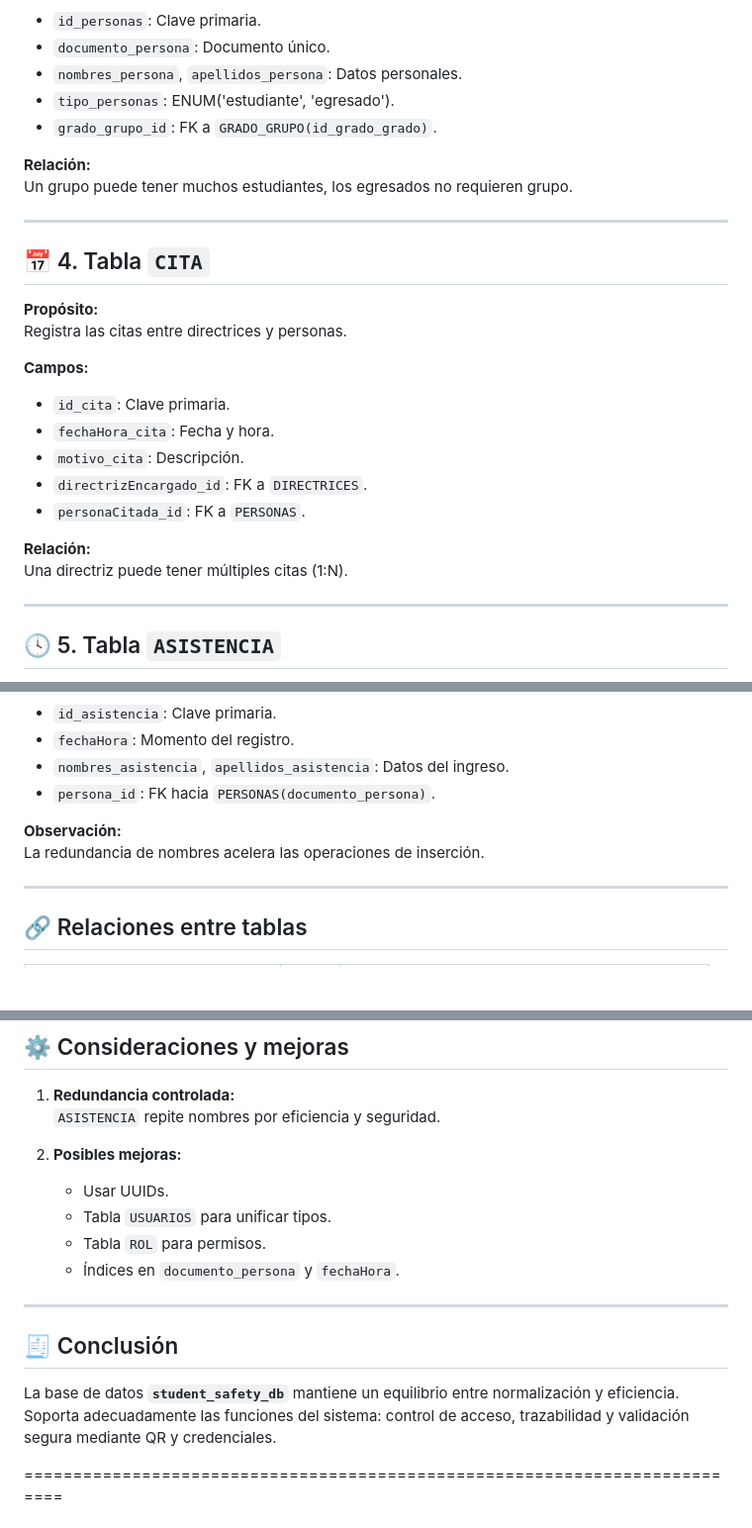
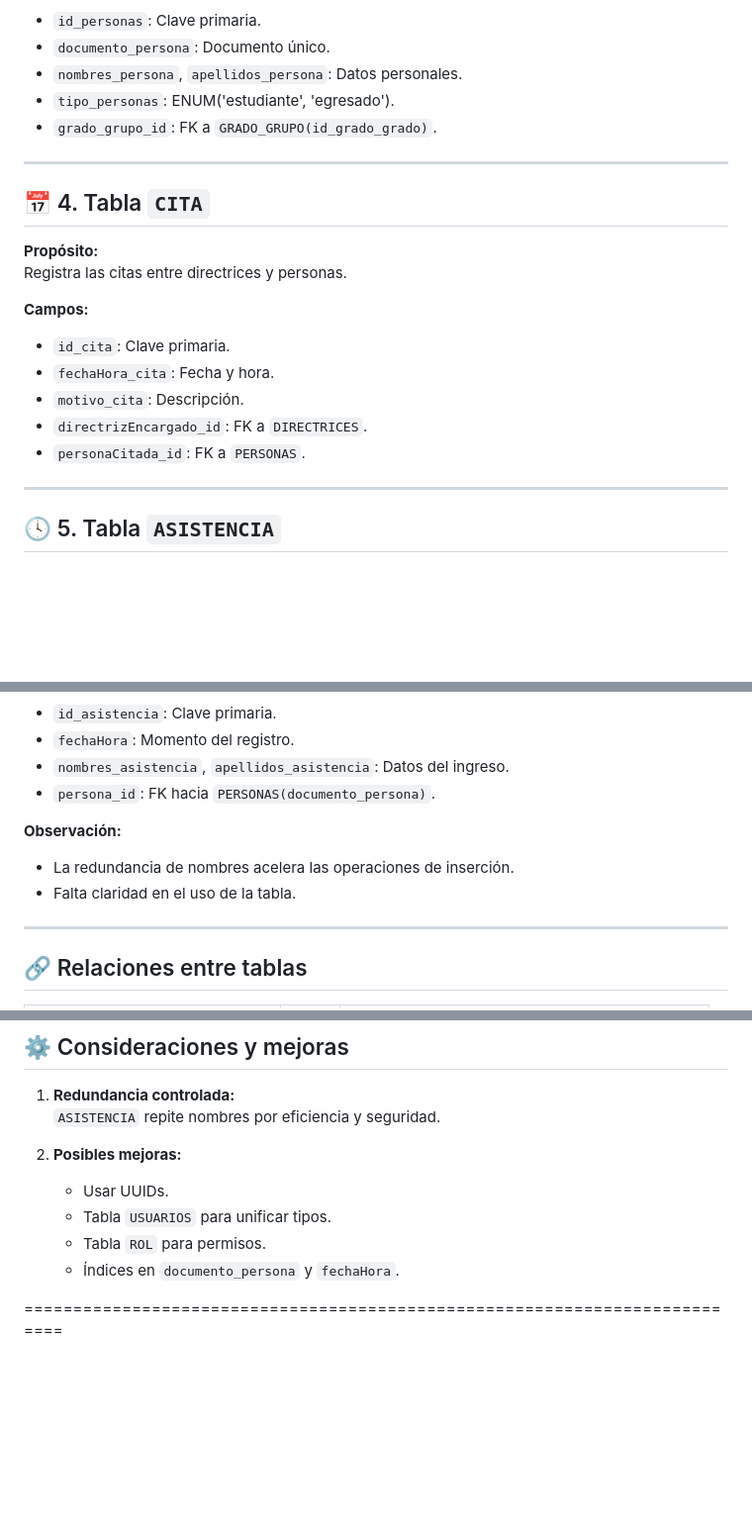
Before and after one commit to jesus-espitia/studentsafety, a Markdown page: README.md, 3 parts joined by grey strips. Shown at 99% size. Drawn GitHub-style; blank space fills up the shorter version.

```diff
--- a/README.md
+++ b/README.md
@@ -64,8 +70,6 @@ Contiene estudiantes y egresados.
 - `tipo_personas`: ENUM('estudiante', 'egresado').
 - `grado_grupo_id`: FK a `GRADO_GRUPO(id_grado_grado)`.
 
-**Relación:**
-Un grupo puede tener muchos estudiantes, los egresados no requieren grupo.
 
 ---
 
@@ -81,9 +85,6 @@ Registra las citas entre directrices y personas.
 - `directrizEncargado_id`: FK a `DIRECTRICES`.
 - `personaCitada_id`: FK a `PERSONAS`.
 
-**Relación:**
-Una directriz puede tener múltiples citas (1:N).
-
 ---
 
 ## 🕓 5. Tabla `ASISTENCIA`
@@ -98,8 +99,8 @@ Registra cada ingreso mediante QR.
 - `persona_id`: FK hacia `PERSONAS(documento_persona)`.
 
 **Observación:**
-La redundancia de nombres acelera las operaciones de inserción.
-
+- La redundancia de nombres acelera las operaciones de inserción.
+- Falta claridad en el uso de la tabla.
 ---
 
 ## 🔗 Relaciones entre tablas
@@ -125,11 +126,7 @@ La redundancia de nombres acelera las operaciones de inserción.
    - Tabla `ROL` para permisos.
    - Índices en `documento_persona` y `fechaHora`.
 
----
 
-## 🧾 Conclusión
-La base de datos **`student_safety_db`** mantiene un equilibrio entre normalización y eficiencia.
-Soporta adecuadamente las funciones del sistema: control de acceso, trazabilidad y validación segura mediante QR y credenciales.
 
 ===========================================================================
 
```
Also changed, not shown: other parts of README.md (+14 -8 lines).
